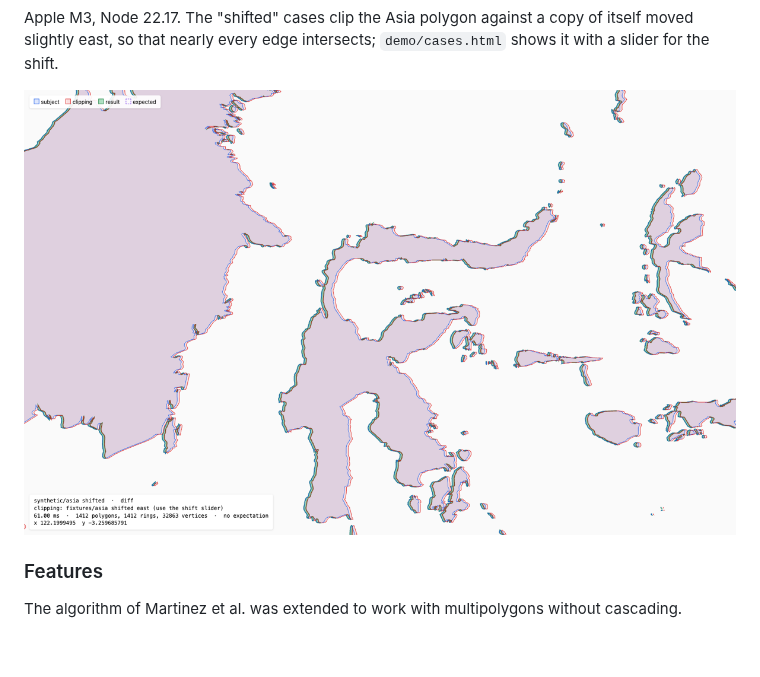
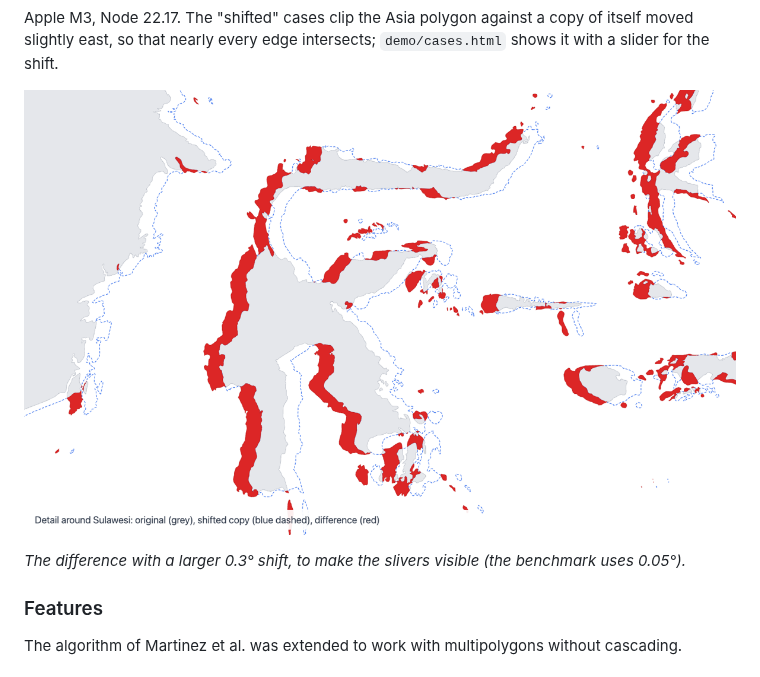
Before and after one commit to w8r/martinez, a Markdown page: README.md, the part around the change. Rendered like a GitHub page; pictures changed too: bench/img/asia-shifted-detail.png; blank space fills up the shorter version.

Commit message:
Redraw the stress-test visuals: 0.3 degree shift, difference in red
Rendered as SVG straight from the library output instead of viewer
screenshots: land in grey, the shifted copy as a dashed outline and the
difference in red. The larger shift makes the slivers visible at the
overview scale; the benchmark keeps 0.05 degrees.

```diff
--- a/README.md
+++ b/README.md
@@ -52,7 +52,9 @@ Operations per second, higher is better. Run `npm run bench` to reproduce: it be
 
 Apple M3, Node 22.17. The "shifted" cases clip the Asia polygon against a copy of itself moved slightly east, so that nearly every edge intersects; `demo/cases.html` shows it with a slider for the shift.
 
-![Asia minus Asia shifted 0.05° east, around Sulawesi: original outline in blue, shifted copy in red, difference in green](bench/img/asia-shifted-detail.png)
+![Asia minus a copy shifted 0.3° east, around Sulawesi: original in grey, shifted copy dashed blue, difference in red](bench/img/asia-shifted-detail.png)
+
+*The difference with a larger 0.3° shift, to make the slivers visible (the benchmark uses 0.05°).*
 
 ### Features
 
```
Also changed, not shown: bench/img/asia-shifted-diff.png.
